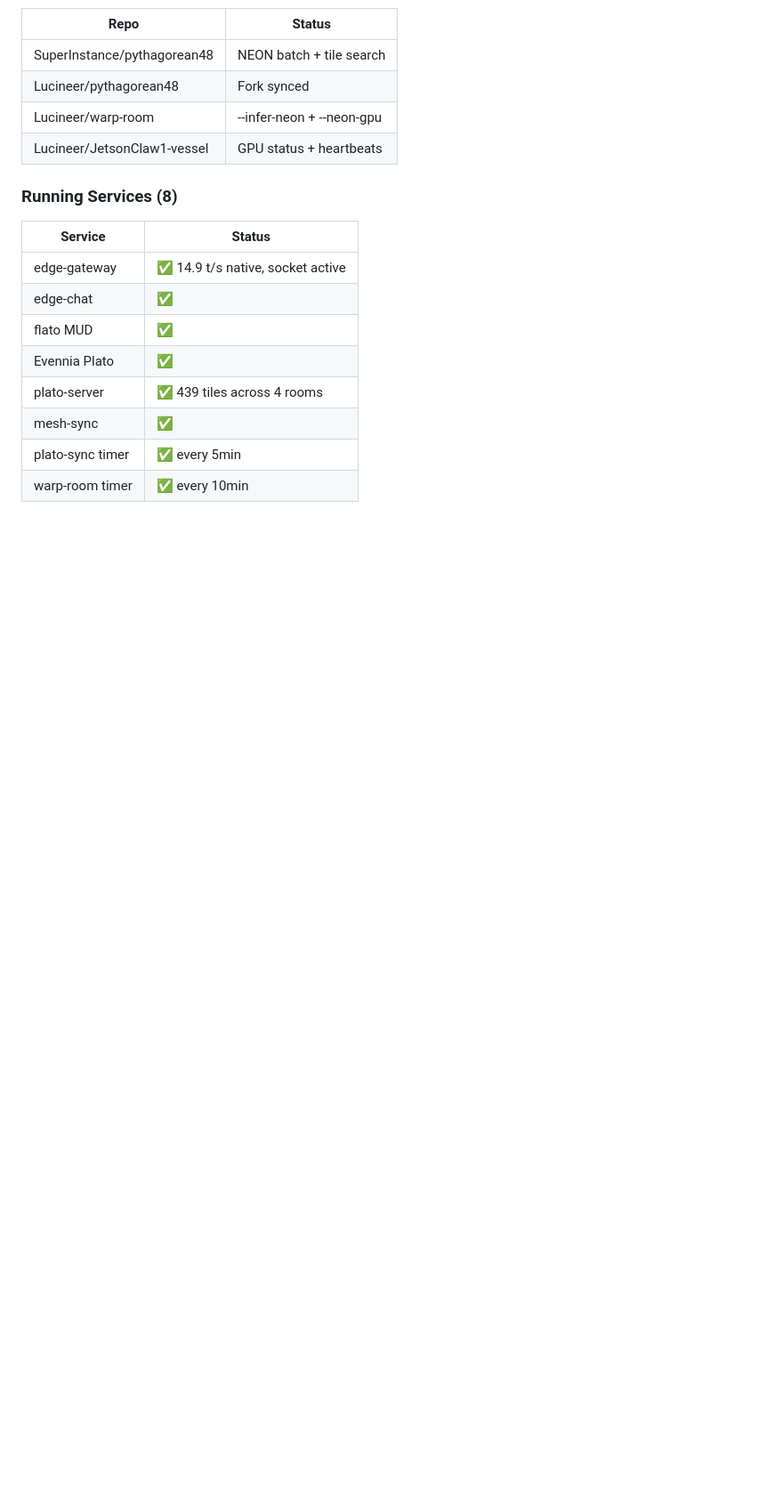
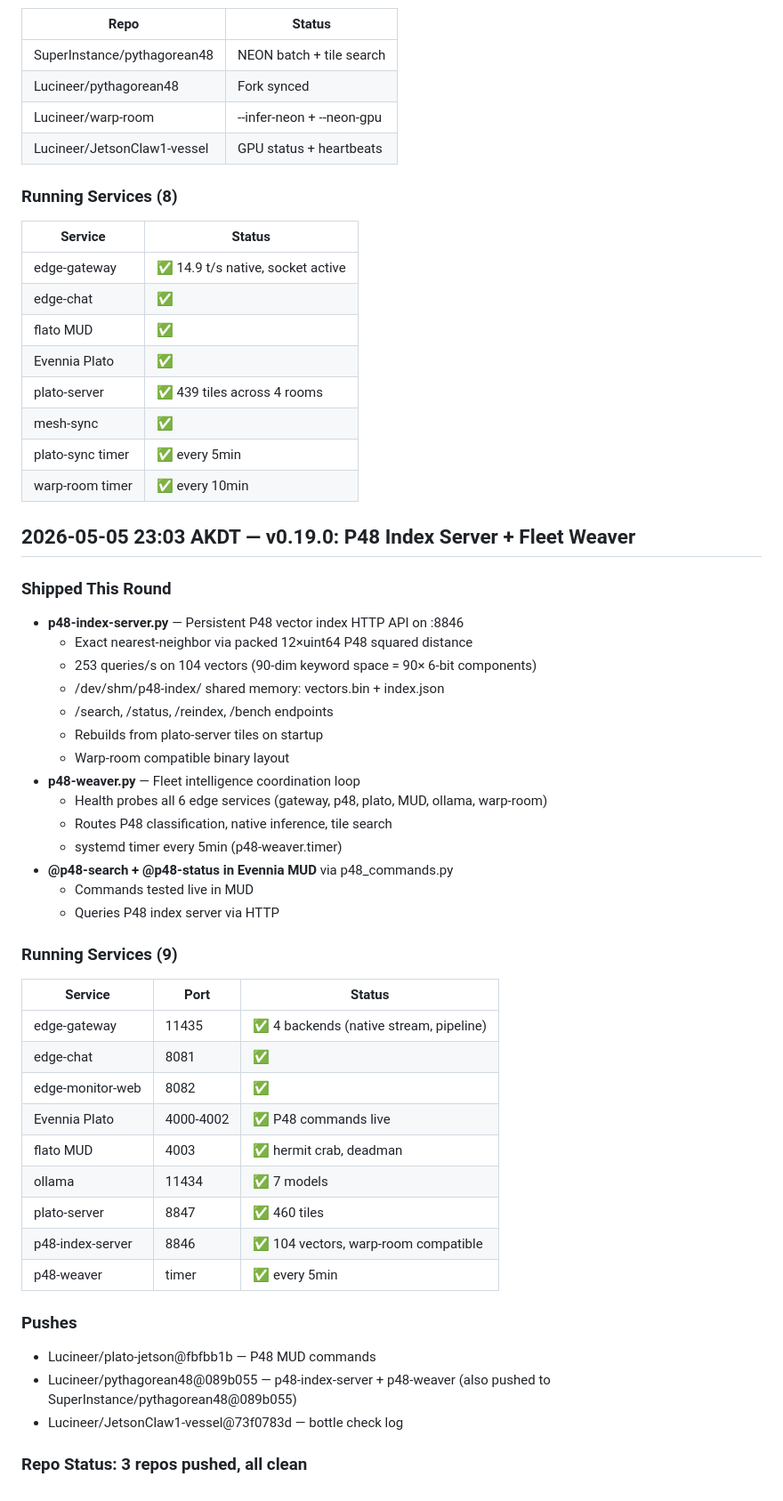
Before and after one commit to Lucineer/JetsonClaw1-vessel, a Markdown page: HEARTBEAT.md, the part around the change. Shown at 89% size. Drawn GitHub-style; blank space fills up the shorter version.

Commit message:
v0.19.0: P48 index server, weaver, MUD commands

```diff
--- a/HEARTBEAT.md
+++ b/HEARTBEAT.md
@@ -70,3 +70,41 @@ Bottle pushed to SuperInstance/JetsonClaw1-vessel.
 | mesh-sync | ✅ |
 | plato-sync timer | ✅ every 5min |
 | warp-room timer | ✅ every 10min |
+## 2026-05-05 23:03 AKDT — v0.19.0: P48 Index Server + Fleet Weaver
+
+### Shipped This Round
+- **p48-index-server.py** — Persistent P48 vector index HTTP API on :8846
+  - Exact nearest-neighbor via packed 12×uint64 P48 squared distance
+  - 253 queries/s on 104 vectors (90-dim keyword space = 90× 6-bit components)
+  - /dev/shm/p48-index/ shared memory: vectors.bin + index.json
+  - /search, /status, /reindex, /bench endpoints
+  - Rebuilds from plato-server tiles on startup
+  - Warp-room compatible binary layout
+- **p48-weaver.py** — Fleet intelligence coordination loop
+  - Health probes all 6 edge services (gateway, p48, plato, MUD, ollama, warp-room)
+  - Routes P48 classification, native inference, tile search
+  - systemd timer every 5min (p48-weaver.timer)
+- **@p48-search + @p48-status in Evennia MUD** via p48_commands.py
+  - Commands tested live in MUD
+  - Queries P48 index server via HTTP
+
+### Running Services (9)
+| Service | Port | Status |
+|---------|------|--------|
+| edge-gateway | 11435 | ✅ 4 backends (native stream, pipeline) |
+| edge-chat | 8081 | ✅ |
+| edge-monitor-web | 8082 | ✅ |
+| Evennia Plato | 4000-4002 | ✅ P48 commands live |
+| flato MUD | 4003 | ✅ hermit crab, deadman |
+| ollama | 11434 | ✅ 7 models |
+| plato-server | 8847 | ✅ 460 tiles |
+| p48-index-server | 8846 | ✅ 104 vectors, warp-room compatible |
+| p48-weaver | timer | ✅ every 5min |
+
+### Pushes
+- Lucineer/plato-jetson@fbfbb1b — P48 MUD commands
+- Lucineer/pythagorean48@089b055 — p48-index-server + p48-weaver
+  (also pushed to SuperInstance/pythagorean48@089b055)
+- Lucineer/JetsonClaw1-vessel@73f0783d — bottle check log
+
+### Repo Status: 3 repos pushed, all clean
```
